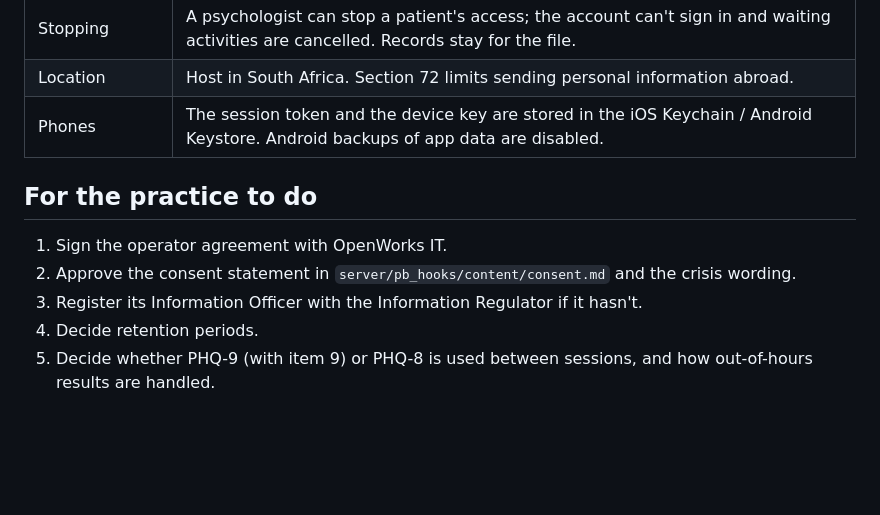
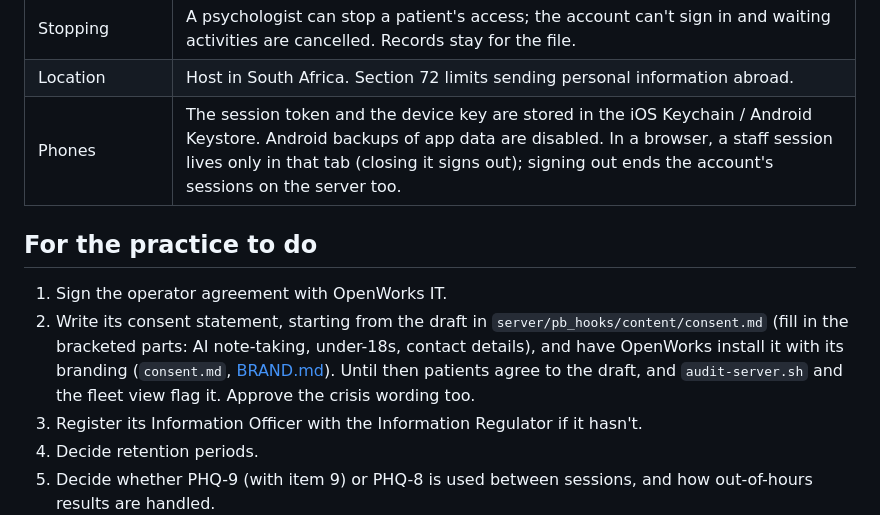
Before and after one commit to OpenWorksIT/steady, a Markdown page: docs/PRIVACY.md, the part around one of its changes. GitHub-like rendering; blank space fills up the shorter version.

```diff
--- a/docs/PRIVACY.md
+++ b/docs/PRIVACY.md
@@ -34,12 +34,12 @@ These are engineering notes to help the practice and its advisers. They are not
 | Deleting an account | A patient asks in the app (Settings > Delete my account, with their password). Their psychologist is told in the app and has 30 days: export what belongs in the clinical record (HPCSA Booklet 9: at least six years after the record becomes dormant, until a minor's 21st birthday, for life for a patient who is mentally incompetent), then delete the account on the patient's page. Everything Steady holds about the patient goes; the access log stays. The patient is emailed when they ask and when it's done. |
 | Stopping | A psychologist can stop a patient's access; the account can't sign in and waiting activities are cancelled. Records stay for the file. |
 | Location | Host in South Africa. Section 72 limits sending personal information abroad. |
-| Phones | The session token and the device key are stored in the iOS Keychain / Android Keystore. Android backups of app data are disabled. |
+| Phones | The session token and the device key are stored in the iOS Keychain / Android Keystore. Android backups of app data are disabled. In a browser, a staff session lives only in that tab (closing it signs out); signing out ends the account's sessions on the server too. |
 
 ## For the practice to do
 
 1. Sign the operator agreement with OpenWorks IT.
-2. Approve the consent statement in `server/pb_hooks/content/consent.md` and the crisis wording.
+2. Write its consent statement, starting from the draft in `server/pb_hooks/content/consent.md` (fill in the bracketed parts: AI note-taking, under-18s, contact details), and have OpenWorks install it with its branding (`consent.md`, [BRAND.md](BRAND.md)). Until then patients agree to the draft, and `audit-server.sh` and the fleet view flag it. Approve the crisis wording too.
 3. Register its Information Officer with the Information Regulator if it hasn't.
 4. Decide retention periods.
 5. Decide whether PHQ-9 (with item 9) or PHQ-8 is used between sessions, and how out-of-hours results are handled.
```
Also changed, not shown: other parts of docs/PRIVACY.md (+5 -5 lines), README.md (+3 -3 lines), docs/OPS-SERVER.md (+12 -1 lines).
